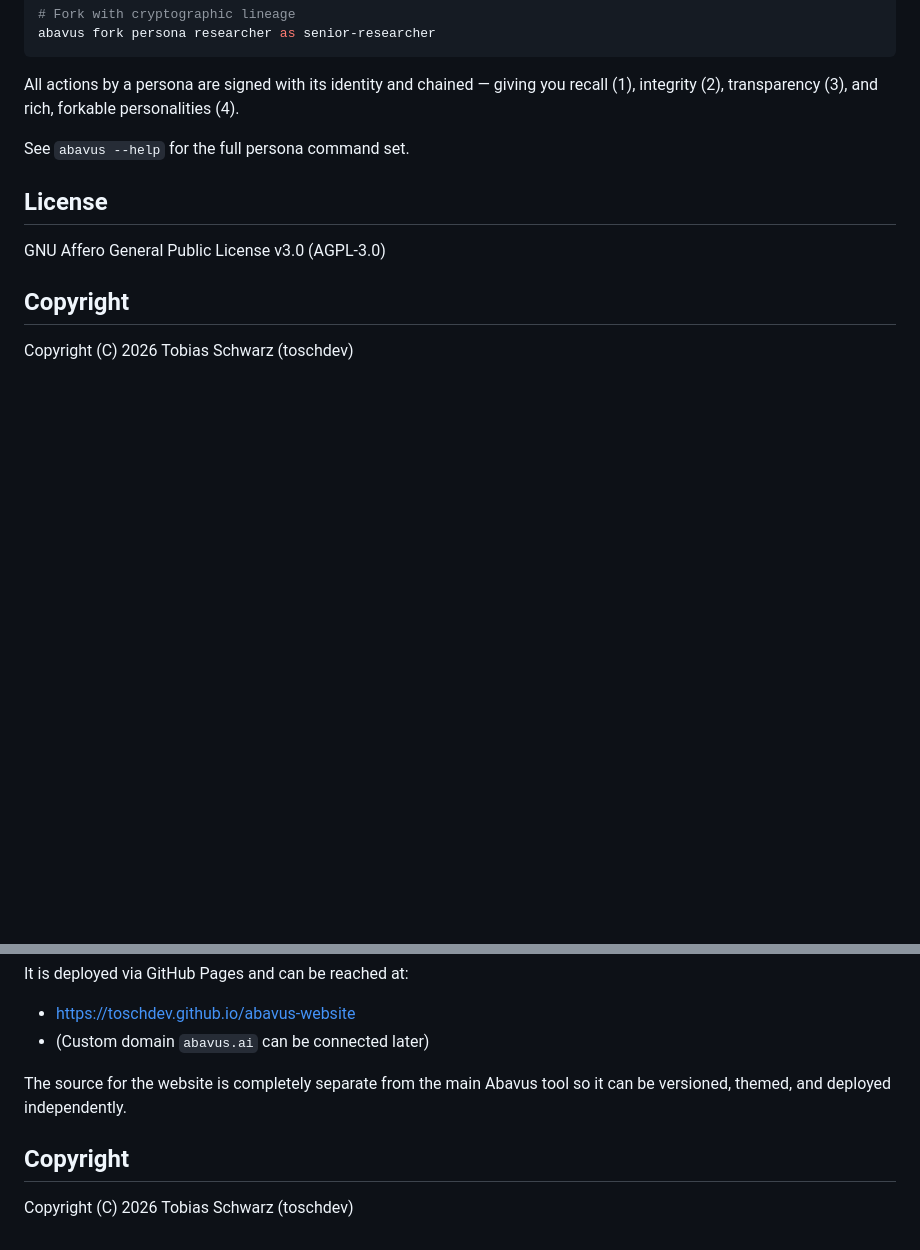
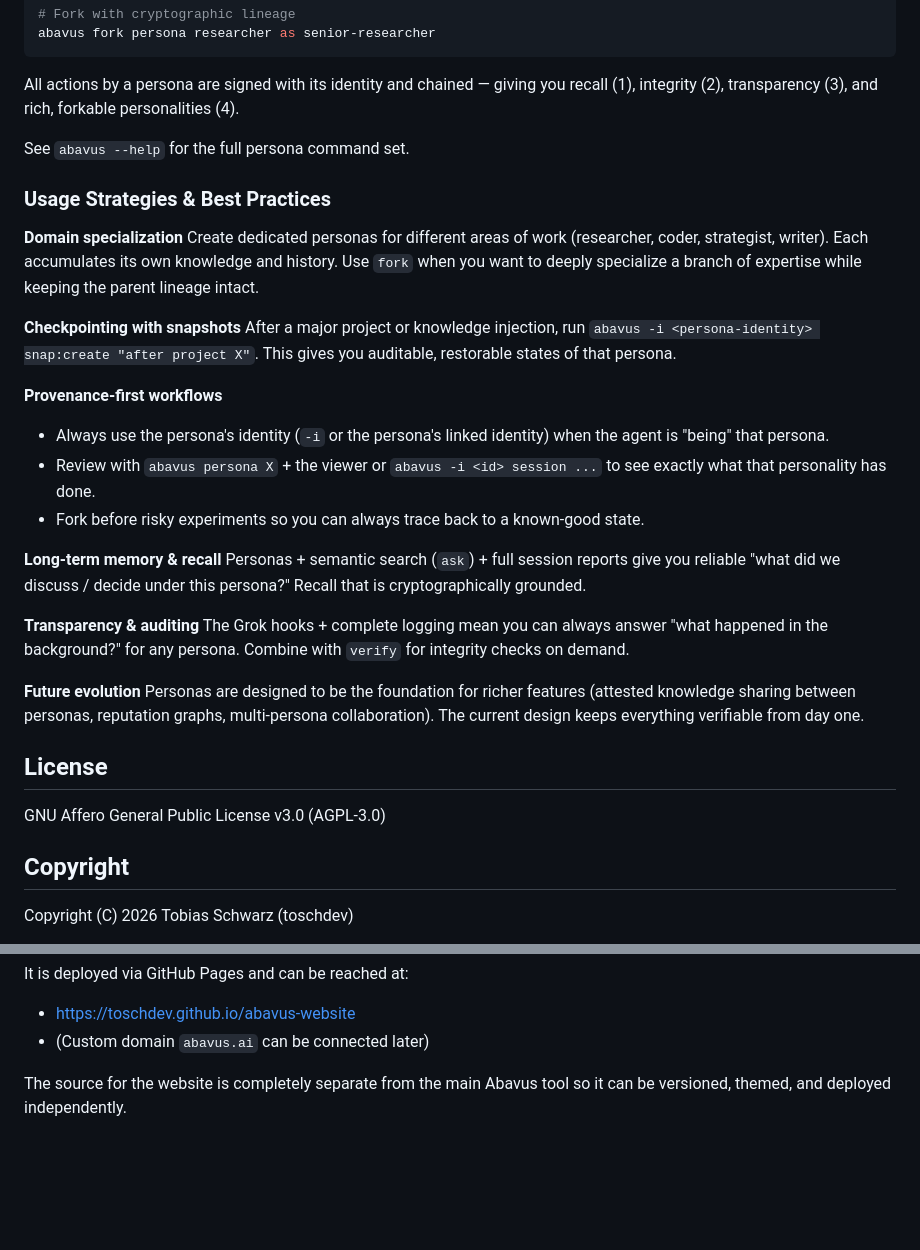
Before and after one commit to toschdev/abavus, a Markdown page: README.md, 2 parts joined by grey strips. GitHub-like rendering; blank space fills up the shorter version.

```diff
--- a/README.md
+++ b/README.md
@@ -199,6 +199,28 @@ All actions by a persona are signed with its identity and chained — giving you
 
 See `abavus --help` for the full persona command set.
 
+### Usage Strategies & Best Practices
+
+**Domain specialization**
+Create dedicated personas for different areas of work (researcher, coder, strategist, writer). Each accumulates its own knowledge and history. Use `fork` when you want to deeply specialize a branch of expertise while keeping the parent lineage intact.
+
+**Checkpointing with snapshots**
+After a major project or knowledge injection, run `abavus -i <persona-identity> snap:create "after project X"`. This gives you auditable, restorable states of that persona.
+
+**Provenance-first workflows**
+- Always use the persona's identity (`-i` or the persona's linked identity) when the agent is "being" that persona.
+- Review with `abavus persona X` + the viewer or `abavus -i <id> session ...` to see exactly what that personality has done.
+- Fork before risky experiments so you can always trace back to a known-good state.
+
+**Long-term memory & recall**
+Personas + semantic search (`ask`) + full session reports give you reliable "what did we discuss / decide under this persona?" Recall that is cryptographically grounded.
+
+**Transparency & auditing**
+The Grok hooks + complete logging mean you can always answer "what happened in the background?" for any persona. Combine with `verify` for integrity checks on demand.
+
+**Future evolution**
+Personas are designed to be the foundation for richer features (attested knowledge sharing between personas, reputation graphs, multi-persona collaboration). The current design keeps everything verifiable from day one.
+
 ## License
 
 GNU Affero General Public License v3.0 (AGPL-3.0)
@@ -223,7 +245,3 @@ It is deployed via GitHub Pages and can be reached at:
 - (Custom domain `abavus.ai` can be connected later)
 
 The source for the website is completely separate from the main Abavus tool so it can be versioned, themed, and deployed independently.
-
-## Copyright
-
-Copyright (C) 2026 Tobias Schwarz (toschdev)
```
